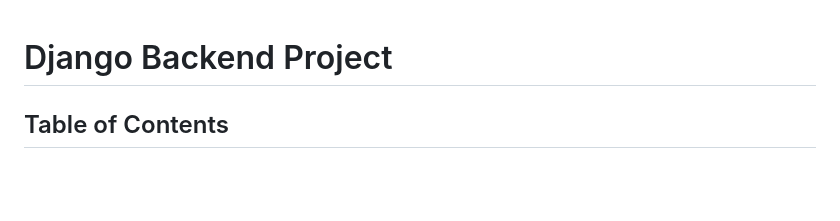
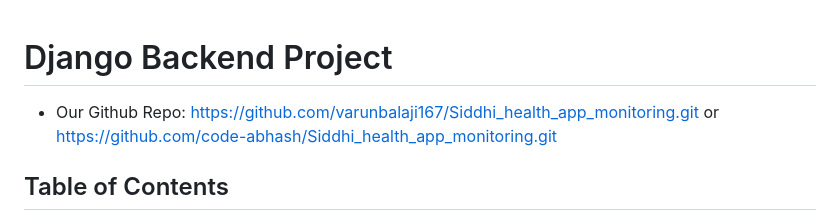
Before and after one commit to code-abhash/Siddhi_health_app_monitoring, a Markdown page: backend/README.md, the part around the change. Drawn GitHub-style; blank space fills up the shorter version.

```diff
--- a/backend/README.md
+++ b/backend/README.md
@@ -1,4 +1,6 @@
 # Django Backend Project
+
+- Our Github Repo: https://github.com/varunbalaji167/Siddhi_health_app_monitoring.git or https://github.com/code-abhash/Siddhi_health_app_monitoring.git
 
 ## Table of Contents
 - [Introduction](#introduction)
```
Also changed, not shown: Readme.md (added, +261 -0 lines), frontend/README.md (+10 -0 lines).
